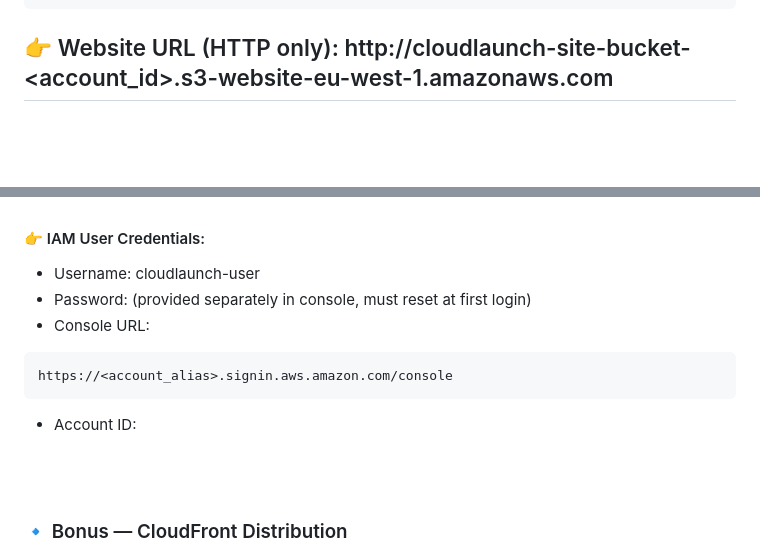
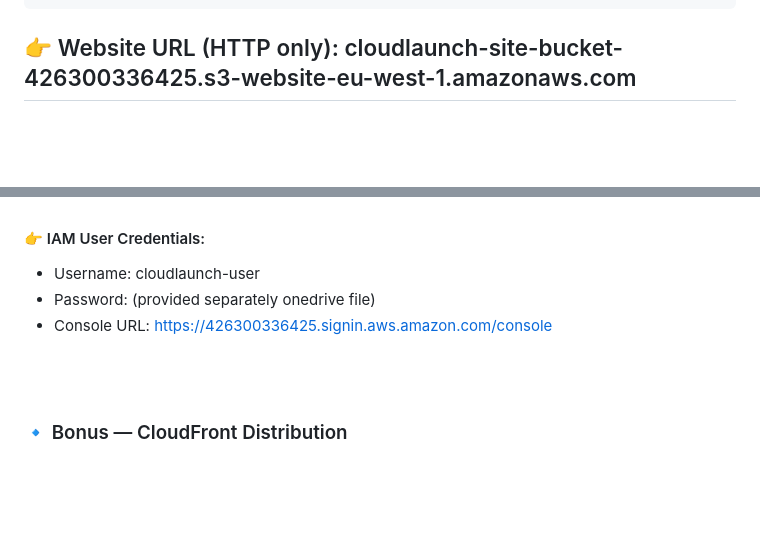
Before and after one commit to Gideon-Omole/cloudlaunch-infra, a Markdown page: README.md, 2 parts joined by grey strips. Drawn GitHub-style; blank space fills up the shorter version.

````diff
--- a/README.md
+++ b/README.md
@@ -59,7 +59,7 @@ resource "aws_s3_object" "index" {
 }
 ```
 
-## 👉 Website URL (HTTP only): http://cloudlaunch-site-bucket-<account_id>.s3-website-eu-west-1.amazonaws.com
+## 👉 Website URL (HTTP only): cloudlaunch-site-bucket-426300336425.s3-website-eu-west-1.amazonaws.com
 
 <br>
 <br>
@@ -140,12 +140,9 @@ resource "aws_iam_user_login_profile" "cloudlaunch_user" {
 #### 👉 IAM User Credentials:
 
 - Username: cloudlaunch-user
-- Password: (provided separately in console, must reset at first login)
-- Console URL:
-```
-https://<account_alias>.signin.aws.amazon.com/console
-```
-- Account ID: <your-account-id>
+- Password: (provided separately onedrive file)
+- Console URL: https://426300336425.signin.aws.amazon.com/console
+
 
 <br>
 <br>
````
